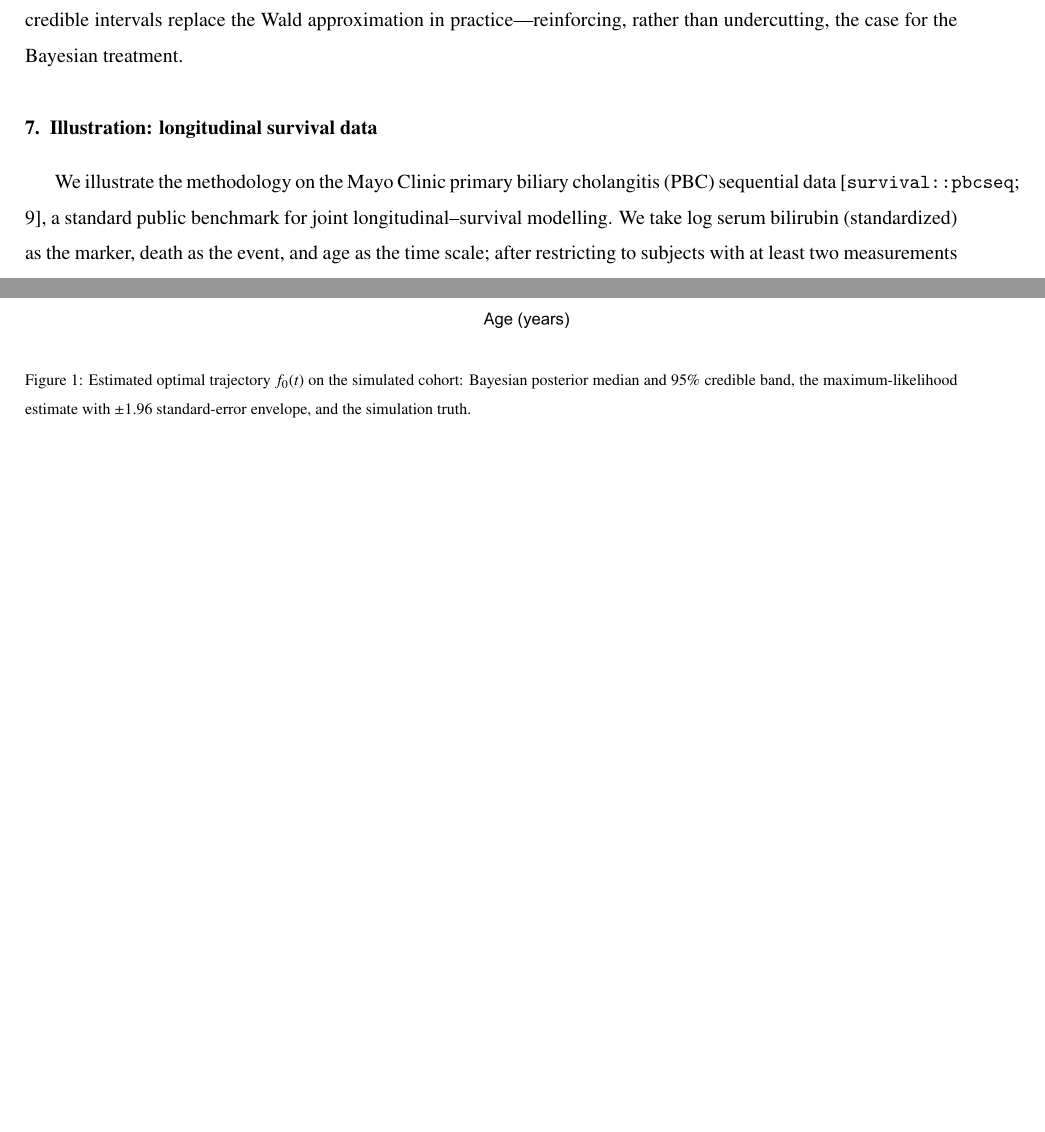
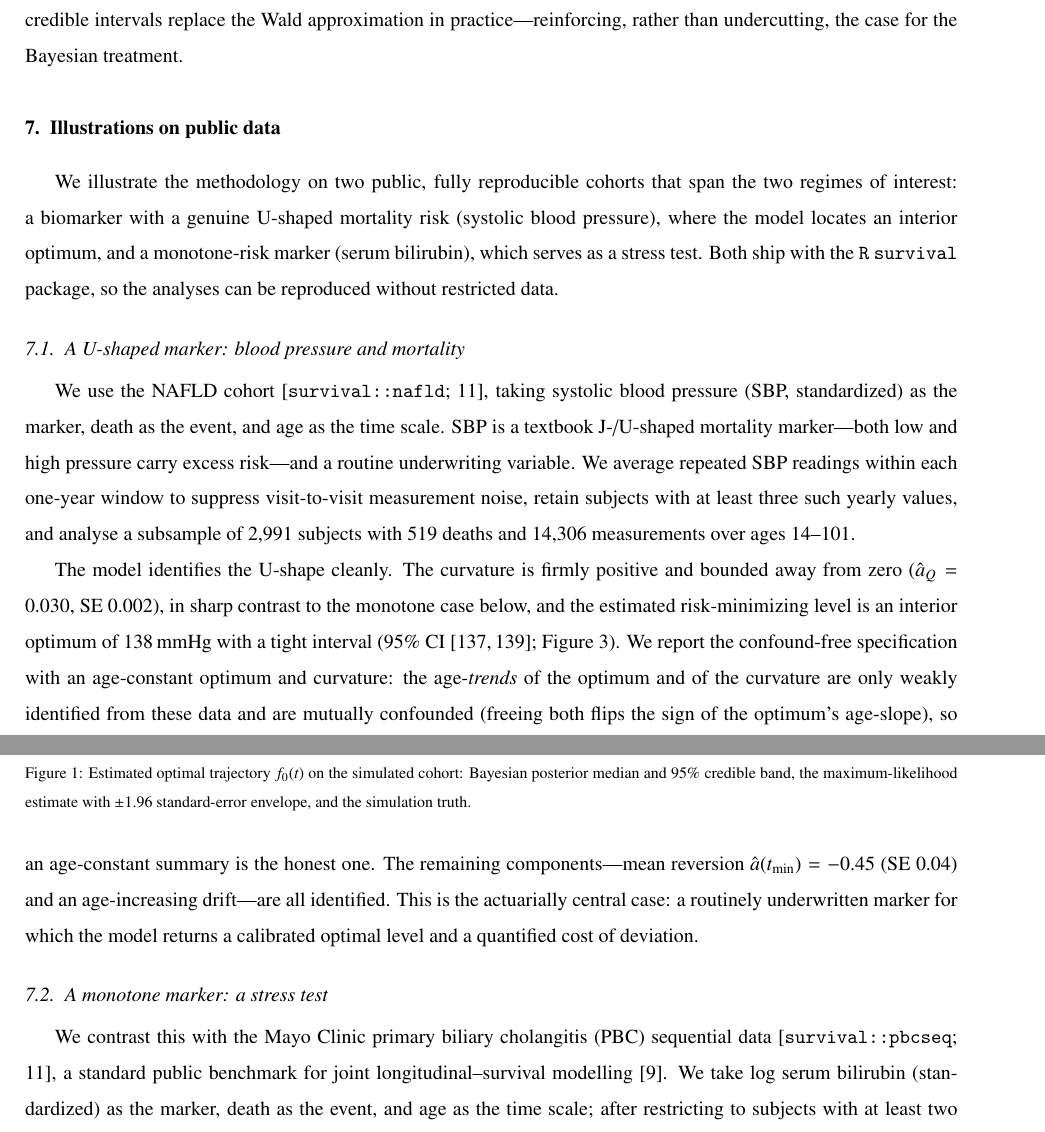
Before and after one commit to drbob-richardson/bayesian_quadratic_risks, a LaTeX paper (paper/main.tex): two parts of pages 8 and 9 of 13 before the commit and two parts of pages 8 and 9 of 14 after it, joined at a grey line, cut so that both start at the same text, the shorter picture padded with empty space. Compiled offline with pdfLaTeX.

Commit message:
Add U-shaped real-data example (NAFLD blood pressure) to Paper 1
Addresses reviewer feedback that the real-data example was not U-shaped.

- 08_realdata_nafld.R: SPM on NAFLD systolic blood pressure vs death
  (survival::nafld). Genuine U-shape: curvature aQ=0.030 (SE 0.002) firmly
  identified; interior optimal SBP 138 mmHg [137, 139]. Within-year averaging
  to suppress visit noise; age-constant optimum/curvature reported (their
  age-trends are confounded and weakly identified).
- figures/nafld_f0_sbp.png: U-shaped hazard + optimal SBP over the data.
- main.tex: restructure illustrations -> lead with U-shaped SBP (sec:nafld),
  keep PBC as monotone stress test (sec:pbc); fix data citations to the
  survival package (Therneau) rather than Rizopoulos.

Co-Authored-By: Claude Opus 4.8 <noreply@anthropic.com>

```diff
--- a/paper/main.tex
+++ b/paper/main.tex
@@ -477,10 +478,36 @@ $\tau$     & $0.964\ (0.013)$ & & \\
 \end{table}
 
 %====================================================================
-\section{Illustration: longitudinal survival data}\label{sec:pbc}
+\section{Illustrations on public data}\label{sec:apps}
 
-We illustrate the methodology on the Mayo Clinic primary biliary cholangitis
-(PBC) sequential data \citep[\texttt{survival::pbcseq};][]{Rizopoulos2016}, a
-standard public benchmark for joint longitudinal--survival modelling. We take
-log serum bilirubin (standardized) as the marker, death as the event, and age as
-the time scale; after restricting to subjects with at least two measurements the
+We illustrate the methodology on two public, fully reproducible cohorts that span
+the two regimes of interest: a biomarker with a genuine U-shaped mortality risk
+(systolic blood pressure), where the model locates an interior optimum, and a
+monotone-risk marker (serum bilirubin), which serves as a stress test. Both ship
+with the \texttt{R} \texttt{survival} package, so the analyses can be reproduced
+without restricted data.
+
+\subsection{A U-shaped marker: blood pressure and mortality}\label{sec:nafld}
+
+We use the NAFLD cohort \citep[\texttt{survival::nafld};][]{survivalR}, taking
+systolic blood pressure (SBP, standardized) as the marker, death as the event, and
+age as the time scale. SBP is a textbook J-/U-shaped mortality marker---both low
+and high pressure carry excess risk---and a routine underwriting variable. We
+average repeated SBP readings within each one-year window to suppress
+visit-to-visit measurement noise, retain subjects with at least three such yearly
+values, and analyse a subsample of $2{,}991$ subjects with $519$ deaths and
+$14{,}306$ measurements over ages $14$--$101$.
+
+The model identifies the U-shape cleanly. The curvature is firmly positive and
+bounded away from zero ($\hat a_Q=0.030$, SE $0.002$), in sharp contrast to the
+monotone case below, and the estimated risk-minimizing level is an interior
+optimum of $138$\,mmHg with a tight interval ($95\%$ CI $[137,139]$;
+Figure~\ref{fig:nafld}). We report the confound-free specification with an
+age-constant optimum and curvature: the age-\emph{trends} of the optimum and of
+the curvature are only weakly identified from these data and are mutually
+confounded (freeing both flips the sign of the optimum's age-slope), so an
+age-constant summary is the honest one. The remaining components---mean reversion
+$\hat a(t_{\min})=-0.45$ (SE $0.04$) and an age-increasing drift---are all
+identified. This is the actuarially central case: a routinely underwritten marker
+for which the model returns a calibrated optimal level and a quantified cost of
+deviation.
@@ -490,0 +520,10 @@ behaviour away from a clean U-shape.
+\label{fig:nafld}
+\end{figure}
+
+\subsection{A monotone marker: a stress test}\label{sec:pbc}
+
+We contrast this with the Mayo Clinic primary biliary cholangitis (PBC) sequential
+data \citep[\texttt{survival::pbcseq};][]{survivalR}, a standard public
+benchmark for joint longitudinal--survival modelling \citep{Rizopoulos2016}. We take log serum bilirubin
+(standardized) as the marker, death as the event, and age as the time scale; after
+restricting to subjects with at least two measurements the analysis comprises $285$
@@ -491,3 +533,4 @@ behaviour away from a clean U-shape.
+U-shape.
 
 The maximum-likelihood estimator collapses, exactly as anticipated in
 Section~\ref{sec:bayes}: the curvature is driven to the boundary
```
Also changed, not shown: paper/refs.bib (+8 -0 lines), README.md, output/figures/nafld_f0_sbp.png (added), paper/main.tex (20 more changed lines), 1 other file.
